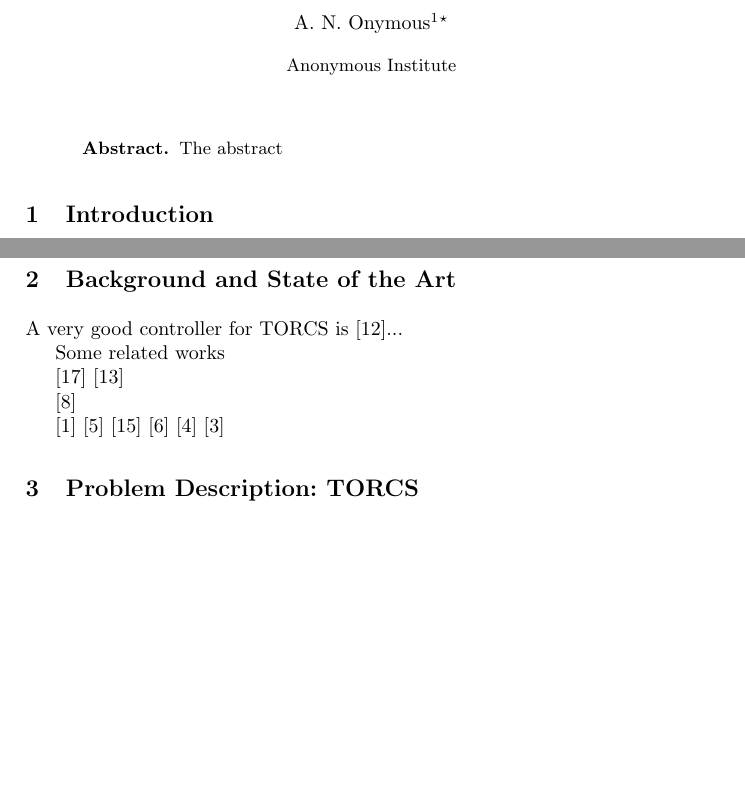
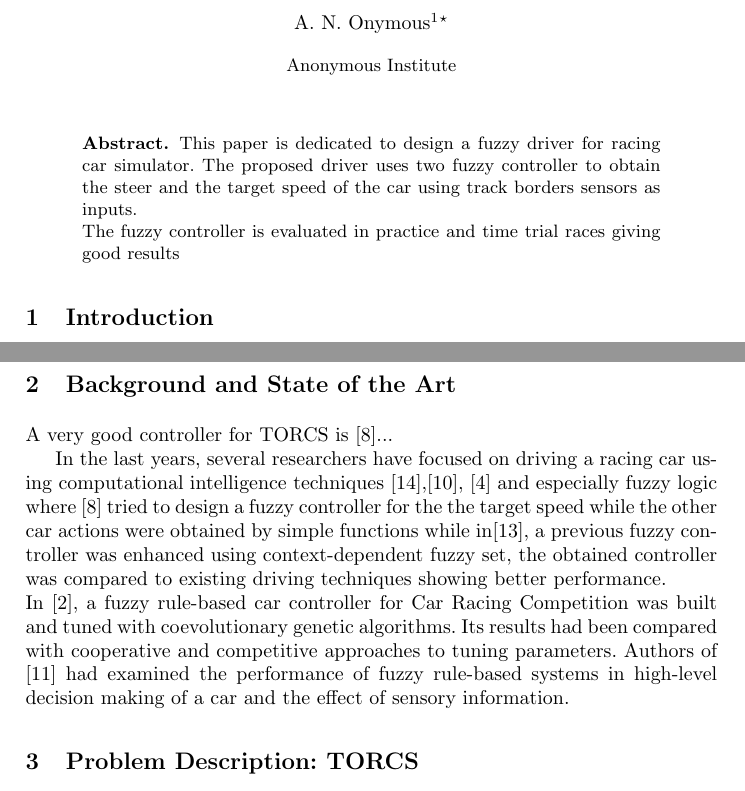
Before and after one commit to salem23/EVOSTAR_SALEM, a LaTeX paper (fuzzy_torcs_evo2017.tex): two parts of pages 1 and 2 of 12 before the commit and two parts of pages 1 and 2 of 13 after it, joined at a grey line, cut so that both start at the same text, the shorter picture padded with empty space. Compiled offline with pdfLaTeX; the source files are stored in an older character set and shown here as Unicode.

Commit message:
SofA added

```diff
--- a/fuzzy_torcs_evo2017.tex
+++ b/fuzzy_torcs_evo2017.tex
@@ -60,7 +60,8 @@
 %%%%%%%%%%%%%%%%%%%%%%%%%%%%%%%   ABSTRACT   %%%%%%%%%%%%%%%%%%%%%%%%%%%%%%%
 %
 \begin{abstract}
-The abstract
+This paper is dedicated to design a fuzzy driver for racing car simulator. The proposed driver uses two fuzzy controller to obtain the steer and the target speed of the car using track borders sensors as inputs.\\
+The  fuzzy controller is evaluated in practice and time trial races giving good results
 %
 %\keywords{Videogames, Fuzzy Controller, TORCS}
 \end{abstract}
@@ -104,27 +105,10 @@ The proposed  fuzzy controller is detailed in Section 4 and the simulation of th
 A very good controller for TORCS is \cite{CarRacing_Pelta09}...
 
 %%%%%%%%%%%%%%%%%%%%%%%%%%%%%%  TORCS
-
-Some related works
-
-
-
-
-
-
-
-		\cite{evol}
-		\cite{LFAG}
-
-		\cite{neurone}
-
-		\cite{PSOAPF}
-		\cite{AG}
-		\cite{fuzzy2014}
-		\cite{optimisation2013}
-\cite{fsmdriver}
-\cite{opti2014}
-
+In the last years, several researchers have focused on driving a racing car using computational intelligence techniques \cite{evol},\cite{torcs2012}, \cite{neurone}  and especially fuzzy logic where \cite{CarRacing_Pelta09} tried to design a fuzzy controller for the the target speed while the other car actions were obtained by simple functions while in\cite{ho2008}, a  previous fuzzy controller was enhanced using context-dependent fuzzy set, the obtained controller was compared to existing driving
+techniques showing better performance.\\
+In \cite{Guadarrama2008}, a fuzzy rule-based car controller for Car Racing Competition was built and tuned with coevolutionary genetic algorithms. Its results had been compared with  cooperative and competitive approaches to tuning parameters.
+Authors of \cite{Fujii2008} had examined the performance of fuzzy rule-based systems in  high-level decision making of a car and the effect of sensory information.
  %%%%%%%%%%%%%%%%%%%%%%%%%%%%%
 %
 \section{Problem Description: TORCS}
```
Also changed, not shown: fuzzy_torcs.bib (+37 -1 lines).
